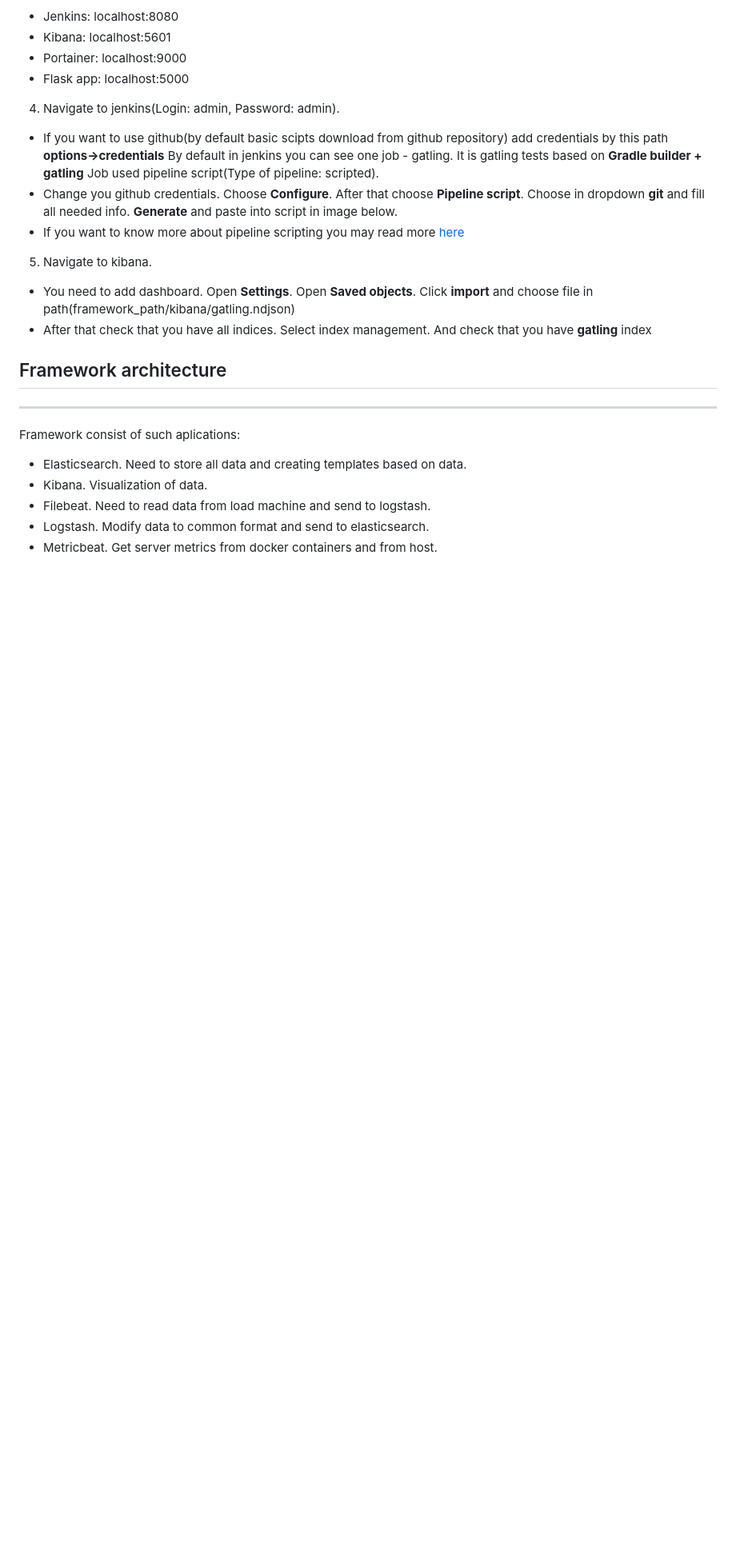
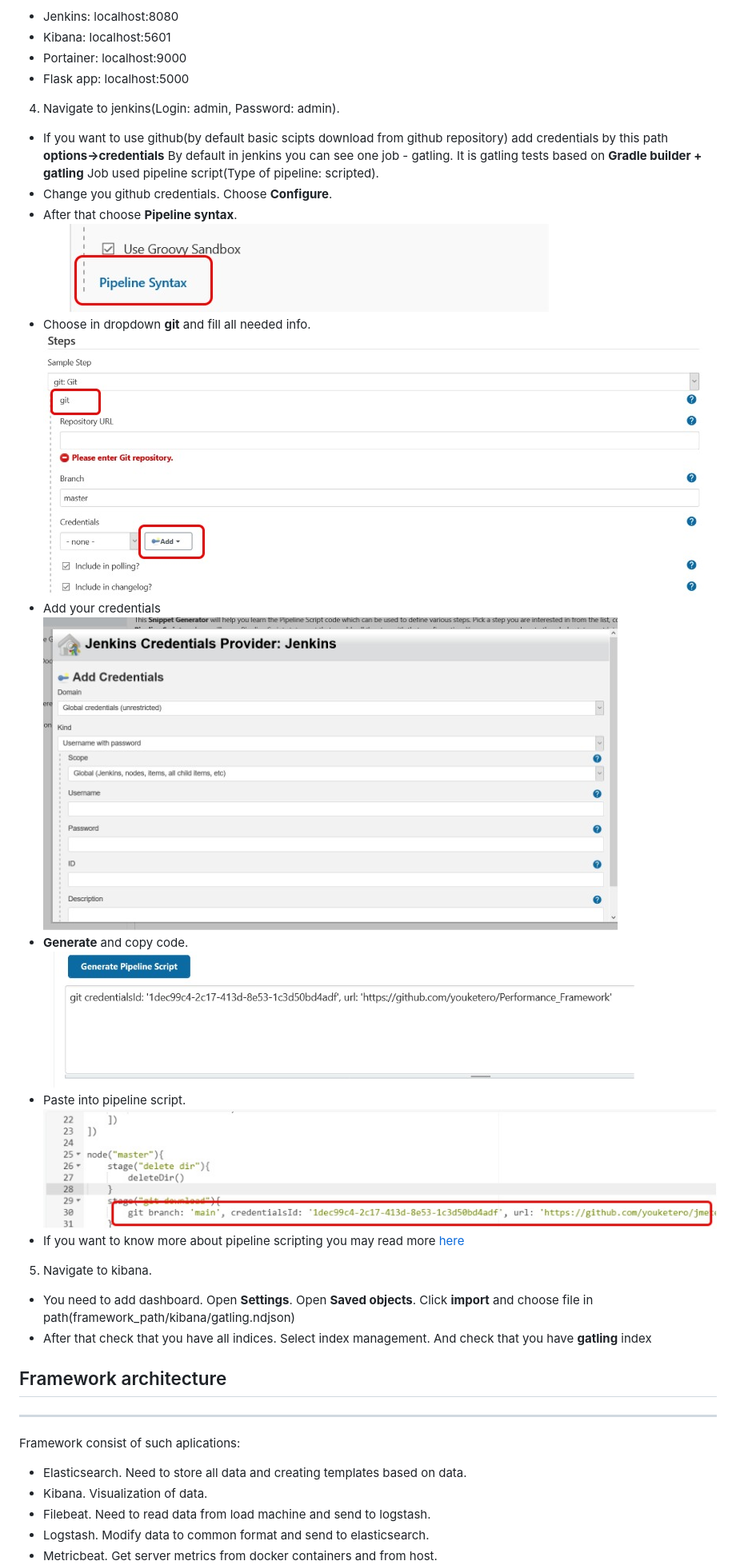
Before and after one commit to youketero/Performance_Framework, a Markdown page: README.md, the part around the change. Shown: that part at 80% size. Rendered like a GitHub page; pictures changed too: img/Credentials.jpg (added), img/Export_cred.jpg (added), img/Git_hub.jpg (added); blank space fills up the shorter version.

```diff
--- a/README.md
+++ b/README.md
@@ -40,7 +40,17 @@ After building and creating containers services have such adresses and ports:
 + If you want to use github(by default basic scipts download from github repository) add credentials by this path **options->credentials**
 By default in jenkins you can see one job - gatling. It is gatling tests based on **Gradle builder + gatling**
 Job used pipeline script(Type of pipeline: scripted).
-+ Change you github credentials. Choose **Configure**. After that choose **Pipeline script**. Choose in dropdown **git** and fill all needed info. **Generate** and paste into script in image below.
++ Change you github credentials. Choose **Configure**.
++ After that choose **Pipeline syntax**.
+![alt-текст](https://github.com/youketero/Performance_Framework/blob/main/img/Pipeline_syntax.jpg "Pipeline syntax")
++ Choose in dropdown **git** and fill all needed info.
+![alt-текст](https://github.com/youketero/Performance_Framework/blob/main/img/Git_hub.jpg "Git Hub config")
++ Add your credentials
+![alt-текст](https://github.com/youketero/Performance_Framework/blob/main/img/Credentials.jpg "Credentials")
++ **Generate** and copy code.
+![alt-текст](https://github.com/youketero/Performance_Framework/blob/main/img/Export_cred.jpg "Export credentials")
++ Paste into pipeline script.
+![alt-текст](https://github.com/youketero/Performance_Framework/blob/main/img/pipeline_script.jpg "Pipeline script")
 + If you want to know more about pipeline scripting you may read more [here][4]
 5. Navigate to kibana.
 + You need to add dashboard. Open **Settings**. Open **Saved objects**. Click **import** and choose file in path(framework_path/kibana/gatling.ndjson)
```
